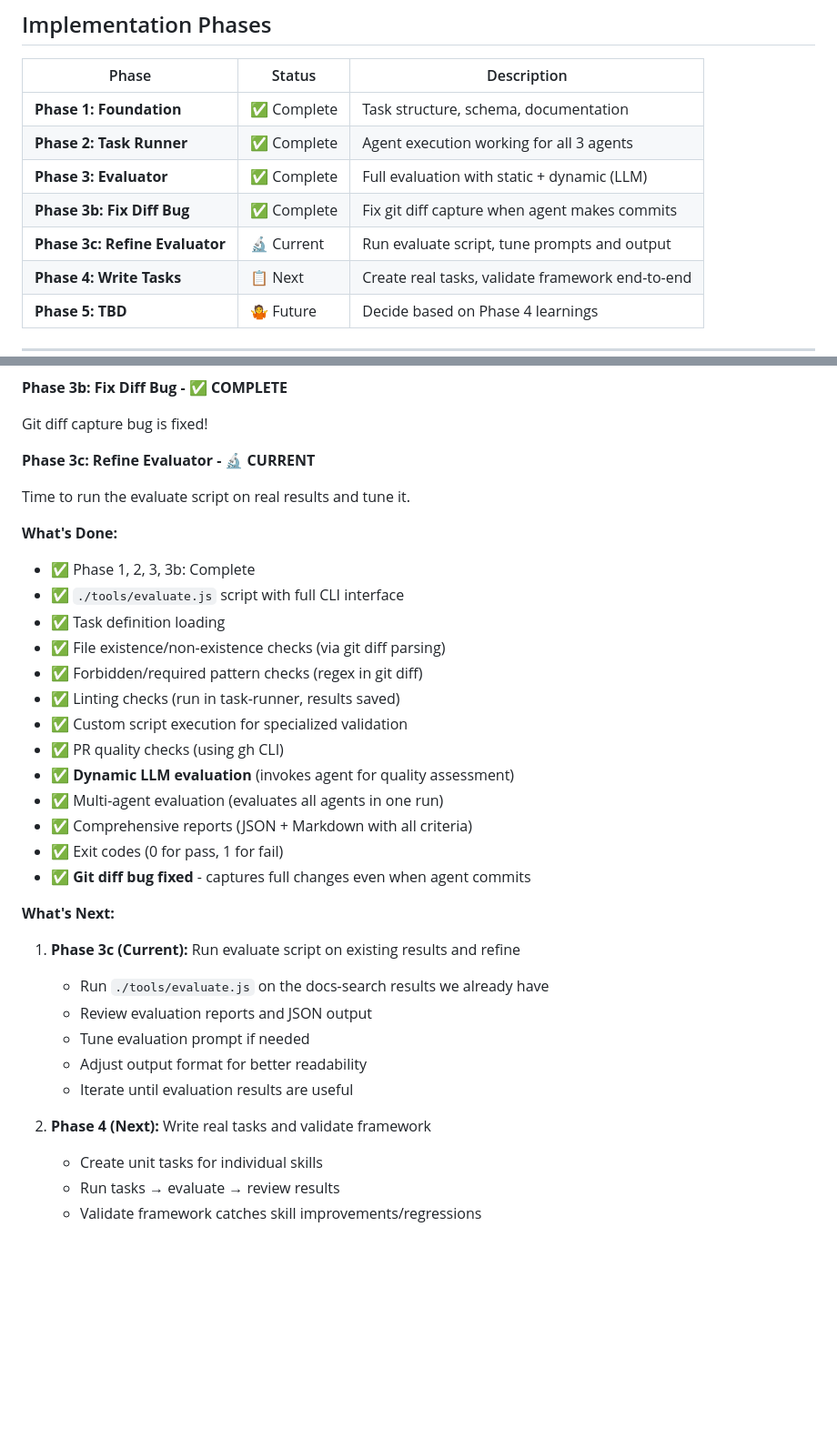
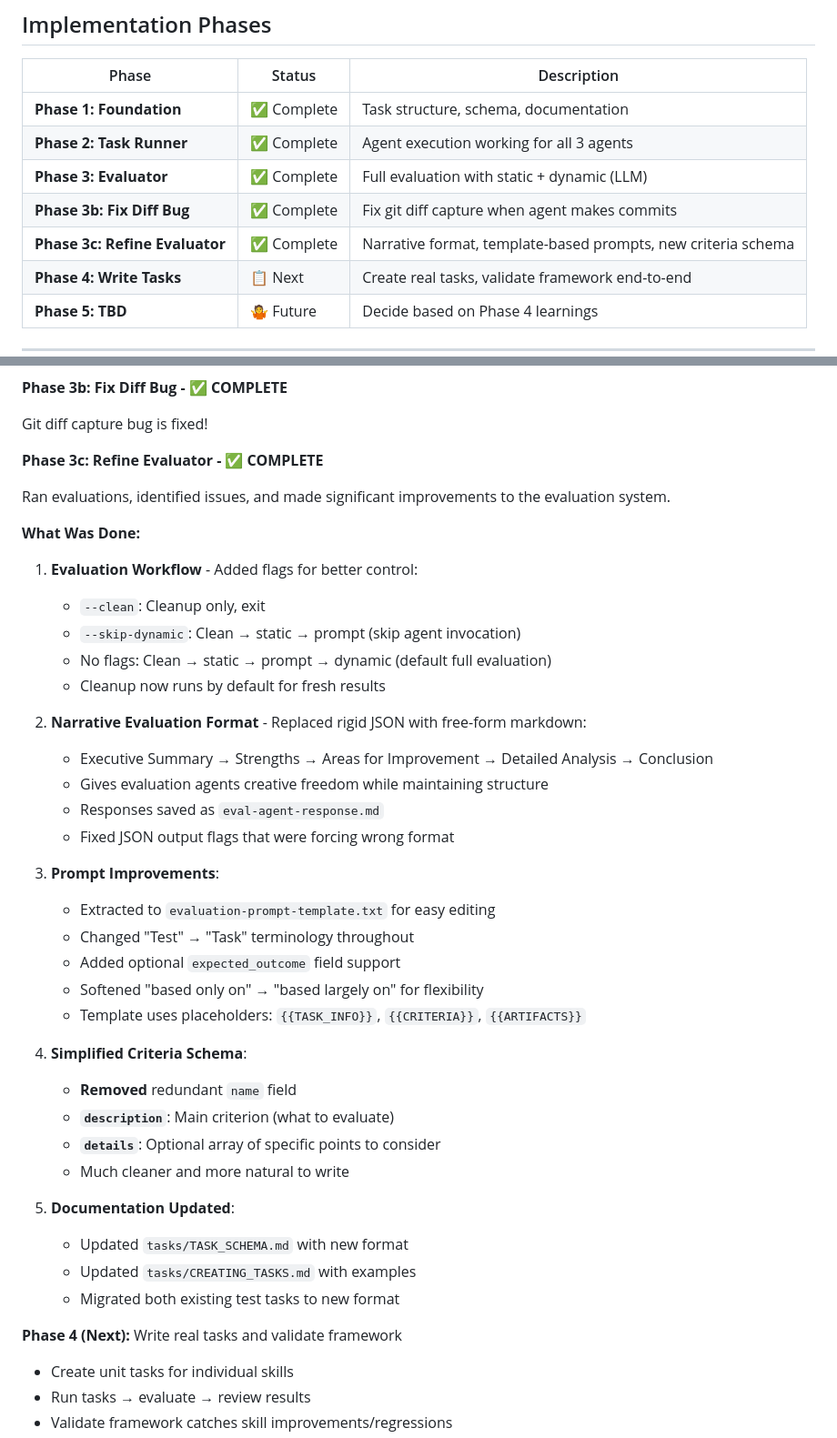
Before and after one commit to shsteimer/skills-evals, a Markdown page: EVALUATION_PLAN.md, 2 parts joined by grey strips. Shown at 91% size. Rendered like a GitHub page; blank space fills up the shorter version.

Commit message:
docs: mark Phase 3c complete and document improvements
Phase 3c is complete with significant evaluator refinements:
- Narrative markdown format for evaluations
- Template-based prompts for easy iteration
- Simplified criteria schema (description + details)
- Better workflow control with --clean and --skip-dynamic flags
- All documentation and existing tasks updated

Ready to move to Phase 4: Write real tasks and validate framework.

🤖 Generated with [Claude Code](https://claude.com/claude-code)

Co-Authored-By: Claude <noreply@anthropic.com>

```diff
--- a/EVALUATION_PLAN.md
+++ b/EVALUATION_PLAN.md
@@ -8,7 +8,7 @@
 | **Phase 2: Task Runner** | ✅ Complete | Agent execution working for all 3 agents |
 | **Phase 3: Evaluator** | ✅ Complete | Full evaluation with static + dynamic (LLM) |
 | **Phase 3b: Fix Diff Bug** | ✅ Complete | Fix git diff capture when agent makes commits |
-| **Phase 3c: Refine Evaluator** | 🔬 Current | Run evaluate script, tune prompts and output |
+| **Phase 3c: Refine Evaluator** | ✅ Complete | Narrative format, template-based prompts, new criteria schema |
 | **Phase 4: Write Tasks** | 📋 Next | Create real tasks, validate framework end-to-end |
 | **Phase 5: TBD** | 🤷 Future | Decide based on Phase 4 learnings |
 
@@ -28,35 +28,43 @@ All infrastructure complete. Agent execution working for Claude Code, Cursor CLI
 
 Git diff capture bug is fixed!
 
-**Phase 3c: Refine Evaluator - 🔬 CURRENT**
+**Phase 3c: Refine Evaluator - ✅ COMPLETE**
 
-Time to run the evaluate script on real results and tune it.
+Ran evaluations, identified issues, and made significant improvements to the evaluation system.
 
-**What's Done:**
-- ✅ Phase 1, 2, 3, 3b: Complete
-- ✅ `./tools/evaluate.js` script with full CLI interface
-- ✅ Task definition loading
-- ✅ File existence/non-existence checks (via git diff parsing)
-- ✅ Forbidden/required pattern checks (regex in git diff)
-- ✅ Linting checks (run in task-runner, results saved)
-- ✅ Custom script execution for specialized validation
-- ✅ PR quality checks (using gh CLI)
-- ✅ **Dynamic LLM evaluation** (invokes agent for quality assessment)
-- ✅ Multi-agent evaluation (evaluates all agents in one run)
-- ✅ Comprehensive reports (JSON + Markdown with all criteria)
-- ✅ Exit codes (0 for pass, 1 for fail)
-- ✅ **Git diff bug fixed** - captures full changes even when agent commits
+**What Was Done:**
 
-**What's Next:**
+1. **Evaluation Workflow** - Added flags for better control:
+   - `--clean`: Cleanup only, exit
+   - `--skip-dynamic`: Clean → static → prompt (skip agent invocation)
+   - No flags: Clean → static → prompt → dynamic (default full evaluation)
+   - Cleanup now runs by default for fresh results
 
-1. **Phase 3c (Current):** Run evaluate script on existing results and refine
-   - Run `./tools/evaluate.js` on the docs-search results we already have
-   - Review evaluation reports and JSON output
-   - Tune evaluation prompt if needed
-   - Adjust output format for better readability
-   - Iterate until evaluation results are useful
+2. **Narrative Evaluation Format** - Replaced rigid JSON with free-form markdown:
+   - Executive Summary → Strengths → Areas for Improvement → Detailed Analysis → Conclusion
+   - Gives evaluation agents creative freedom while maintaining structure
+   - Responses saved as `eval-agent-response.md`
+   - Fixed JSON output flags that were forcing wrong format
 
-2. **Phase 4 (Next):** Write real tasks and validate framework
+3. **Prompt Improvements**:
+   - Extracted to `evaluation-prompt-template.txt` for easy editing
+   - Changed "Test" → "Task" terminology throughout
+   - Added optional `expected_outcome` field support
+   - Softened "based only on" → "based largely on" for flexibility
+   - Template uses placeholders: `{{TASK_INFO}}`, `{{CRITERIA}}`, `{{ARTIFACTS}}`
+
+4. **Simplified Criteria Schema**:
+   - **Removed** redundant `name` field
+   - **`description`**: Main criterion (what to evaluate)
+   - **`details`**: Optional array of specific points to consider
+   - Much cleaner and more natural to write
+
+5. **Documentation Updated**:
+   - Updated `tasks/TASK_SCHEMA.md` with new format
+   - Updated `tasks/CREATING_TASKS.md` with examples
+   - Migrated both existing test tasks to new format
+
+**Phase 4 (Next):** Write real tasks and validate framework
    - Create unit tasks for individual skills
    - Run tasks → evaluate → review results
    - Validate framework catches skill improvements/regressions
```
